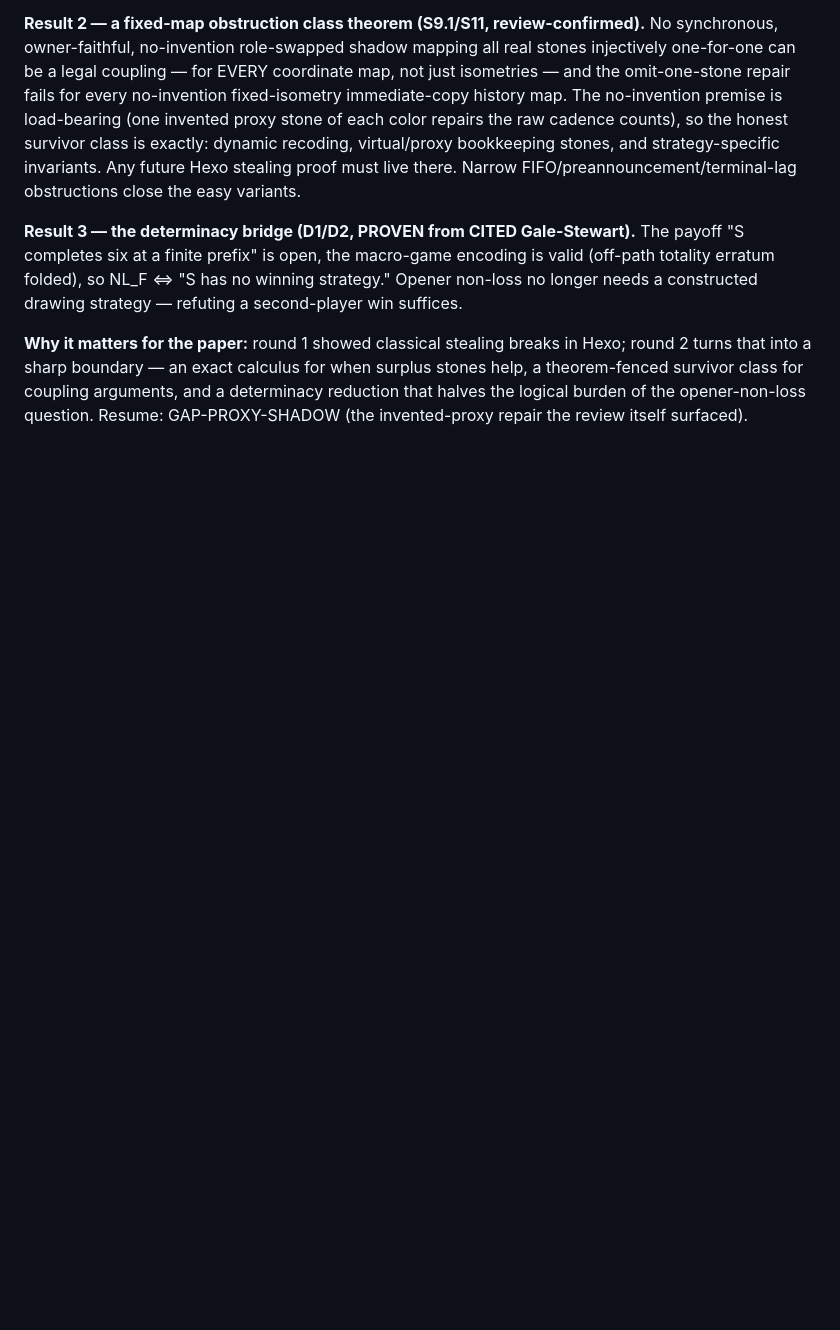
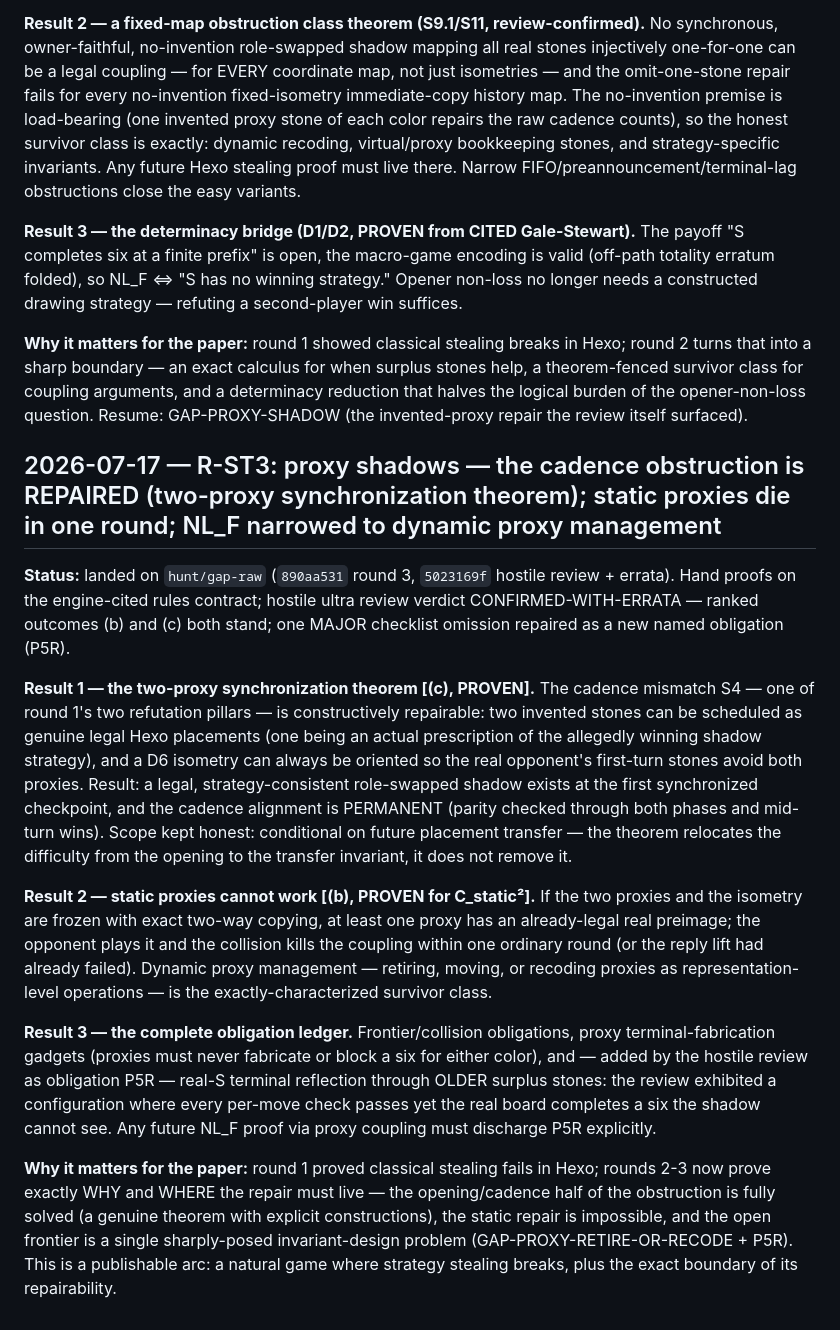
Before and after one commit to Cmiller132/hexo-bot, a Markdown page: docs/paper/RESULTS_LOG.md, the part around the change. Drawn GitHub-style; blank space fills up the shorter version.

Commit message:
paper: R-ST3 proxy shadows — cadence repair theorem, static impossibility, P5R obligation
Co-Authored-By: Claude Fable 5 <noreply@anthropic.com>

```diff
--- a/docs/paper/RESULTS_LOG.md
+++ b/docs/paper/RESULTS_LOG.md
@@ -1294,3 +1294,51 @@ calculus for when surplus stones help, a theorem-fenced survivor class
 for coupling arguments, and a determinacy reduction that halves the
 logical burden of the opener-non-loss question. Resume:
 GAP-PROXY-SHADOW (the invented-proxy repair the review itself surfaced).
+
+## 2026-07-17 — R-ST3: proxy shadows — the cadence obstruction is REPAIRED (two-proxy synchronization theorem); static proxies die in one round; NL_F narrowed to dynamic proxy management
+
+**Status:** landed on `hunt/gap-raw` (`890aa531` round 3, `5023169f`
+hostile review + errata). Hand proofs on the engine-cited rules
+contract; hostile ultra review verdict CONFIRMED-WITH-ERRATA — ranked
+outcomes (b) and (c) both stand; one MAJOR checklist omission repaired
+as a new named obligation (P5R).
+
+**Result 1 — the two-proxy synchronization theorem [(c), PROVEN].**
+The cadence mismatch S4 — one of round 1's two refutation pillars — is
+constructively repairable: two invented stones can be scheduled as
+genuine legal Hexo placements (one being an actual prescription of the
+allegedly winning shadow strategy), and a D6 isometry can always be
+oriented so the real opponent's first-turn stones avoid both proxies.
+Result: a legal, strategy-consistent role-swapped shadow exists at the
+first synchronized checkpoint, and the cadence alignment is PERMANENT
+(parity checked through both phases and mid-turn wins). Scope kept
+honest: conditional on future placement transfer — the theorem
+relocates the difficulty from the opening to the transfer invariant,
+it does not remove it.
+
+**Result 2 — static proxies cannot work [(b), PROVEN for C_static²].**
+If the two proxies and the isometry are frozen with exact two-way
+copying, at least one proxy has an already-legal real preimage; the
+opponent plays it and the collision kills the coupling within one
+ordinary round (or the reply lift had already failed). Dynamic proxy
+management — retiring, moving, or recoding proxies as
+representation-level operations — is the exactly-characterized
+survivor class.
+
+**Result 3 — the complete obligation ledger.** Frontier/collision
+obligations, proxy terminal-fabrication gadgets (proxies must never
+fabricate or block a six for either color), and — added by the hostile
+review as obligation P5R — real-S terminal reflection through OLDER
+surplus stones: the review exhibited a configuration where every
+per-move check passes yet the real board completes a six the shadow
+cannot see. Any future NL_F proof via proxy coupling must discharge
+P5R explicitly.
+
+**Why it matters for the paper:** round 1 proved classical stealing
+fails in Hexo; rounds 2-3 now prove exactly WHY and WHERE the repair
+must live — the opening/cadence half of the obstruction is fully
+solved (a genuine theorem with explicit constructions), the static
+repair is impossible, and the open frontier is a single sharply-posed
+invariant-design problem (GAP-PROXY-RETIRE-OR-RECODE + P5R). This is a
+publishable arc: a natural game where strategy stealing breaks, plus
+the exact boundary of its repairability.
```
